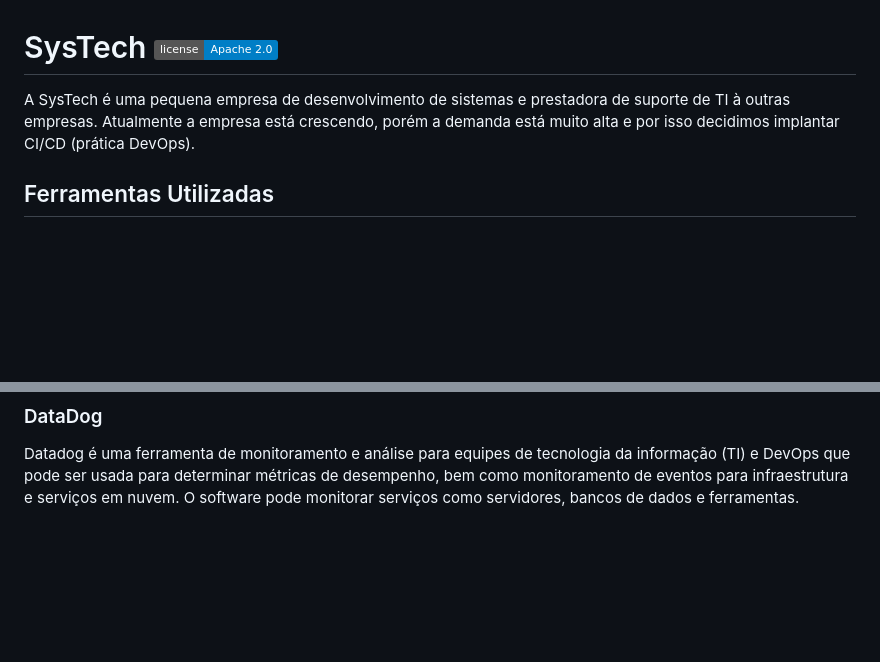
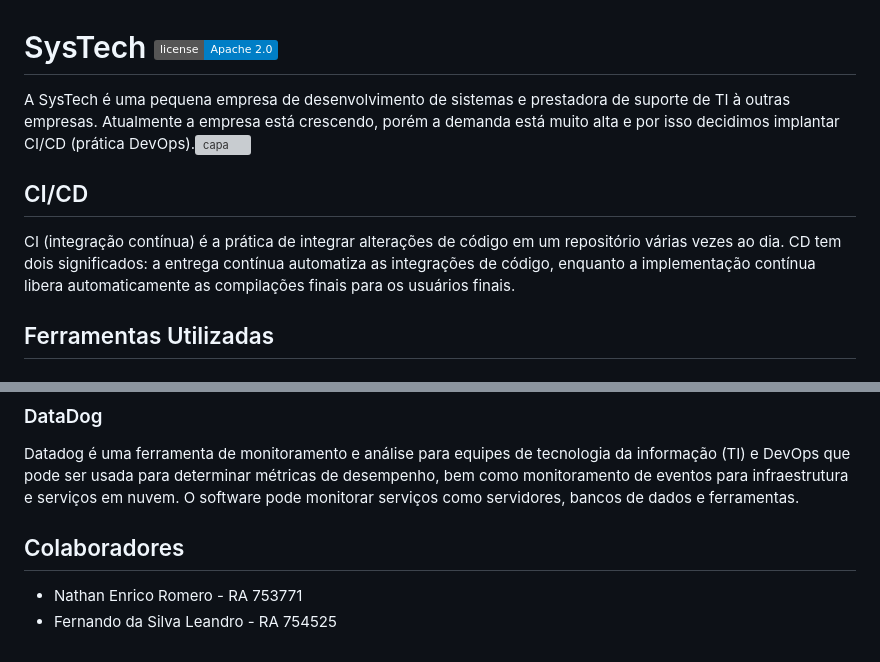
Before and after one commit to NathanRomero2005/SysTech, a Markdown page: README.md, 2 parts joined by grey strips. Rendered like a GitHub page; badges without logos; blank space fills up the shorter version; grey boxes are pictures that could not be loaded.

Commit message:
Atualização do arquivo README
Adicionados imagem de capa, funcionalidade do CI/CD e quem são os colaboradores (e seus RA).

```diff
--- a/README.md
+++ b/README.md
@@ -1,7 +1,9 @@
 # SysTech [![license](https://img.shields.io/badge/license-Apache%202.0-blue.svg)](http://www.apache.org/licenses/LICENSE-2.0)
 
-A SysTech é uma pequena empresa de desenvolvimento de sistemas e prestadora de suporte de TI à outras empresas.
-Atualmente a empresa está crescendo, porém a demanda está muito alta e por isso decidimos implantar CI/CD (prática DevOps).
+A SysTech é uma pequena empresa de desenvolvimento de sistemas e prestadora de suporte de TI à outras empresas. Atualmente a empresa está crescendo, porém a demanda está muito alta e por isso decidimos implantar CI/CD (prática DevOps).![capa](https://user-images.githubusercontent.com/86604168/228242134-5400e11f-945a-42f8-b21c-49aff7d82169.png)
+
+## CI/CD
+CI (integração contínua) é a prática de integrar alterações de código em um repositório várias vezes ao dia. CD tem dois significados: a entrega contínua automatiza as integrações de código, enquanto a implementação contínua libera automaticamente as compilações finais para os usuários finais.
 
 ## Ferramentas Utilizadas
 ### Google Meet
@@ -20,3 +22,7 @@ A Amazon Web Services (AWS) é a plataforma de nuvem mais adotada e mais abrange
 Kubernetes é um plataforma de código aberto, portável e extensiva para o gerenciamento de cargas de trabalho e serviços distribuídos em contêineres, que facilita tanto a configuração declarativa quanto a automação.
 ### DataDog
 Datadog é uma ferramenta de monitoramento e análise para equipes de tecnologia da informação (TI) e DevOps que pode ser usada para determinar métricas de desempenho, bem como monitoramento de eventos para infraestrutura e serviços em nuvem. O software pode monitorar serviços como servidores, bancos de dados e ferramentas.
+
+## Colaboradores
+* Nathan Enrico Romero - RA 753771
+* Fernando da Silva Leandro - RA 754525
```
